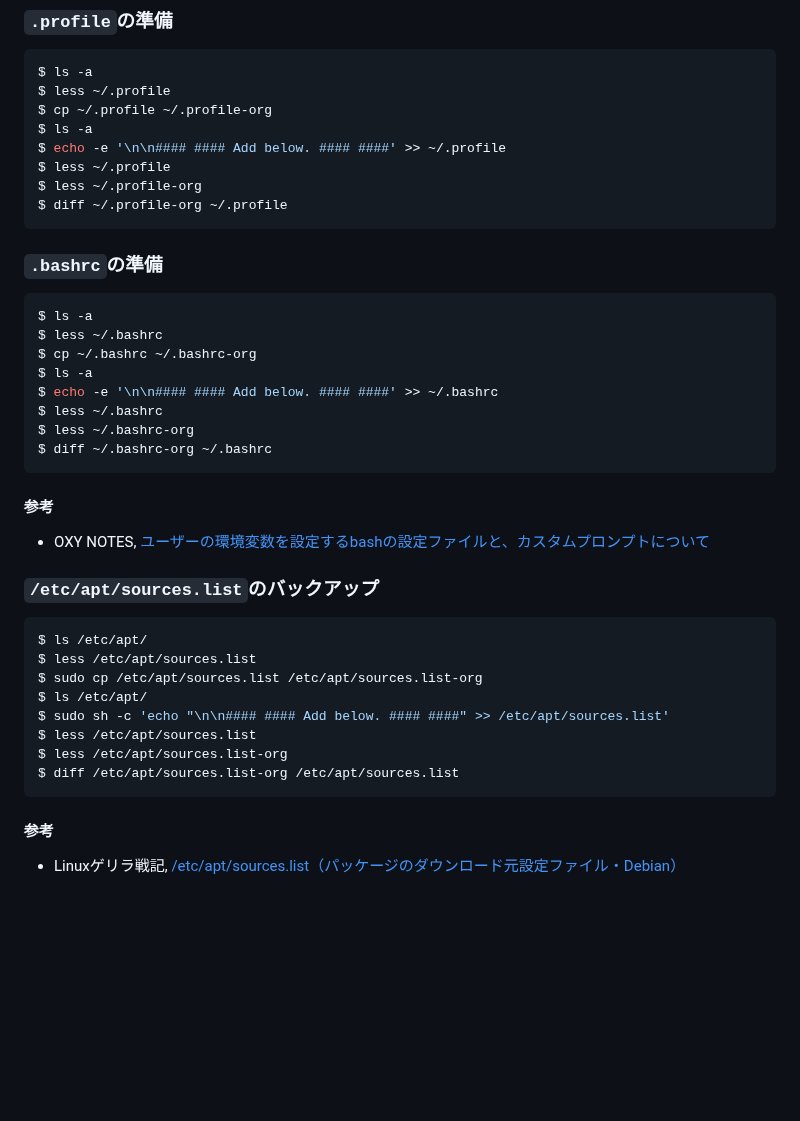
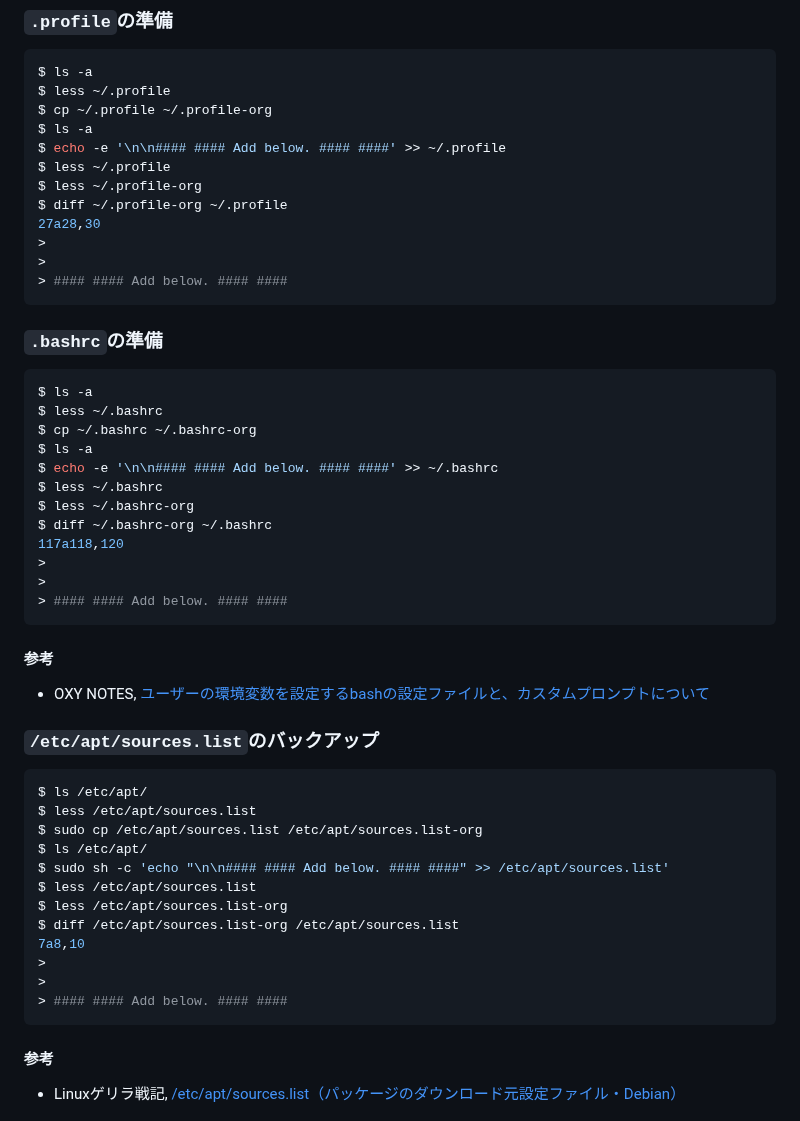
Before and after one commit to recsyslab/tutorials, a Markdown page: init/Linux_Mintの初期設定.md, the part around the change. Drawn GitHub-style; blank space fills up the shorter version.

````diff
--- a/init/Linux_Mintの初期設定.md
+++ b/init/Linux_Mintの初期設定.md
@@ -47,6 +47,10 @@ $ echo -e '\n\n#### #### Add below. #### ####' >> ~/.profile
 $ less ~/.profile
 $ less ~/.profile-org
 $ diff ~/.profile-org ~/.profile
+27a28,30
+>
+>
+> #### #### Add below. #### ####
 ```
 
 ### `.bashrc`の準備
@@ -59,6 +63,10 @@ $ echo -e '\n\n#### #### Add below. #### ####' >> ~/.bashrc
 $ less ~/.bashrc
 $ less ~/.bashrc-org
 $ diff ~/.bashrc-org ~/.bashrc
+117a118,120
+>
+>
+> #### #### Add below. #### ####
 ```
 
 #### 参考
@@ -74,6 +82,10 @@ $ sudo sh -c 'echo "\n\n#### #### Add below. #### ####" >> /etc/apt/sources.list
 $ less /etc/apt/sources.list
 $ less /etc/apt/sources.list-org
 $ diff /etc/apt/sources.list-org /etc/apt/sources.list
+7a8,10
+>
+>
+> #### #### Add below. #### ####
 ```
 
 #### 参考
````
